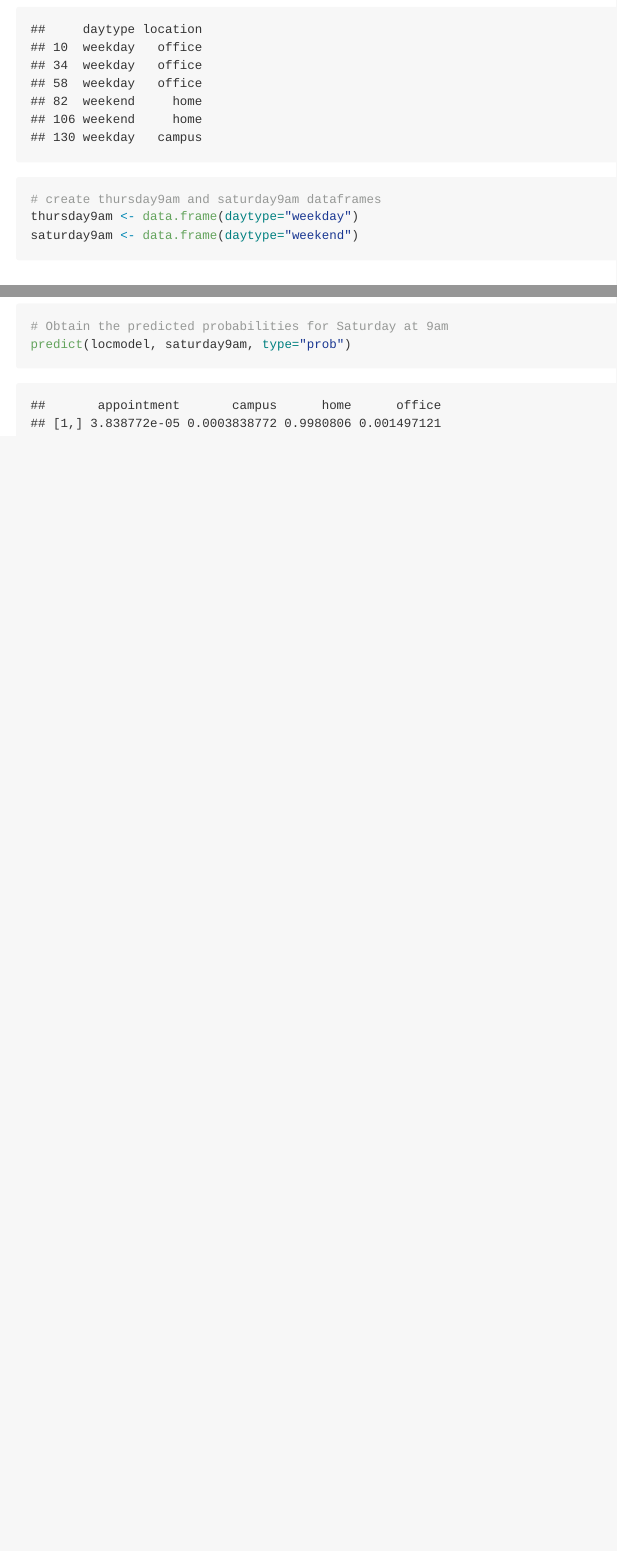
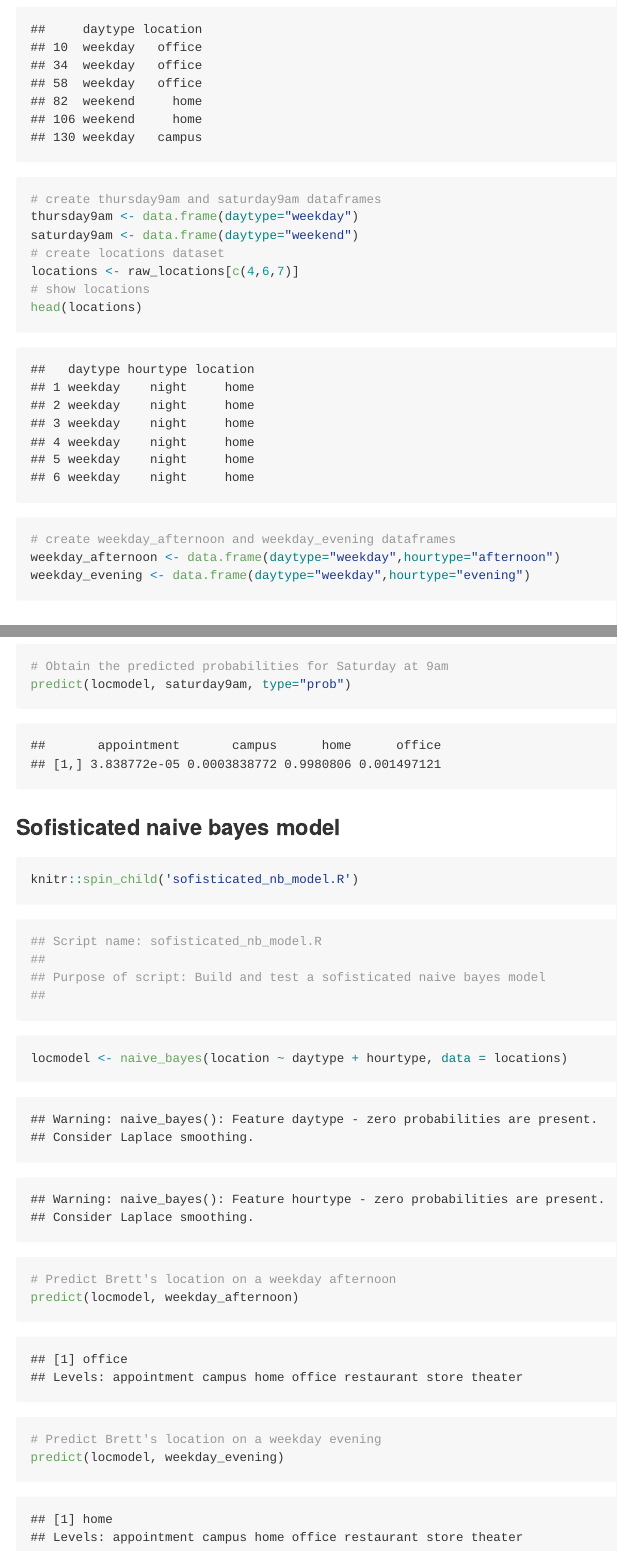
Before and after one commit to beneditomacedo/datacamp_classification, an R Markdown document (Chapter2/Chapter2.Rmd): the page in a window 1100 px wide, from 560 px down, and a second part further down, joined at a grey line. The pictures show the output file Chapter2/Chapter2.md that the author committed with the source, drawn offline in the style of GitHub.

Commit message:
A sofisticated naive bayes model

````diff
--- a/Chapter2/Chapter2.Rmd
+++ b/Chapter2/Chapter2.Rmd
@@ -36,3 +36,9 @@ knitr::spin_child('simple_naive_bayes_model.R')
 ```{r}
 knitr::spin_child('examine_raw_prob.R')
 ```
+
+### Sofisticated naive bayes model
+
+```{r}
+knitr::spin_child('sofisticated_nb_model.R')
+```
--- a/Chapter2/prepare_datasets.R
+++ b/Chapter2/prepare_datasets.R
@@ -17,3 +17,10 @@ head(where9am)
 # create thursday9am and saturday9am dataframes
 thursday9am <- data.frame(daytype="weekday")
 saturday9am <- data.frame(daytype="weekend")
+# create locations dataset
+locations <- raw_locations[c(4,6,7)]
+# show locations
+head(locations)
+# create weekday_afternoon and weekday_evening dataframes
+weekday_afternoon <- data.frame(daytype="weekday",hourtype="afternoon")
+weekday_evening <- data.frame(daytype="weekday",hourtype="evening")
--- /dev/null
+++ b/Chapter2/sofisticated_nb_model.R
@@ -0,0 +1,14 @@
+## ---------------------------
+## Script name: sofisticated_nb_model.R
+##
+## Purpose of script: Build and test a sofisticated naive bayes model
+##
+## ---------------------------
+
+locmodel <- naive_bayes(location ~ daytype + hourtype, data = locations)
+
+# Predict Brett's location on a weekday afternoon
+predict(locmodel, weekday_afternoon)
+
+# Predict Brett's location on a weekday evening
+predict(locmodel, weekday_evening)
````
Also changed, not shown: Chapter2/Chapter2.md.
